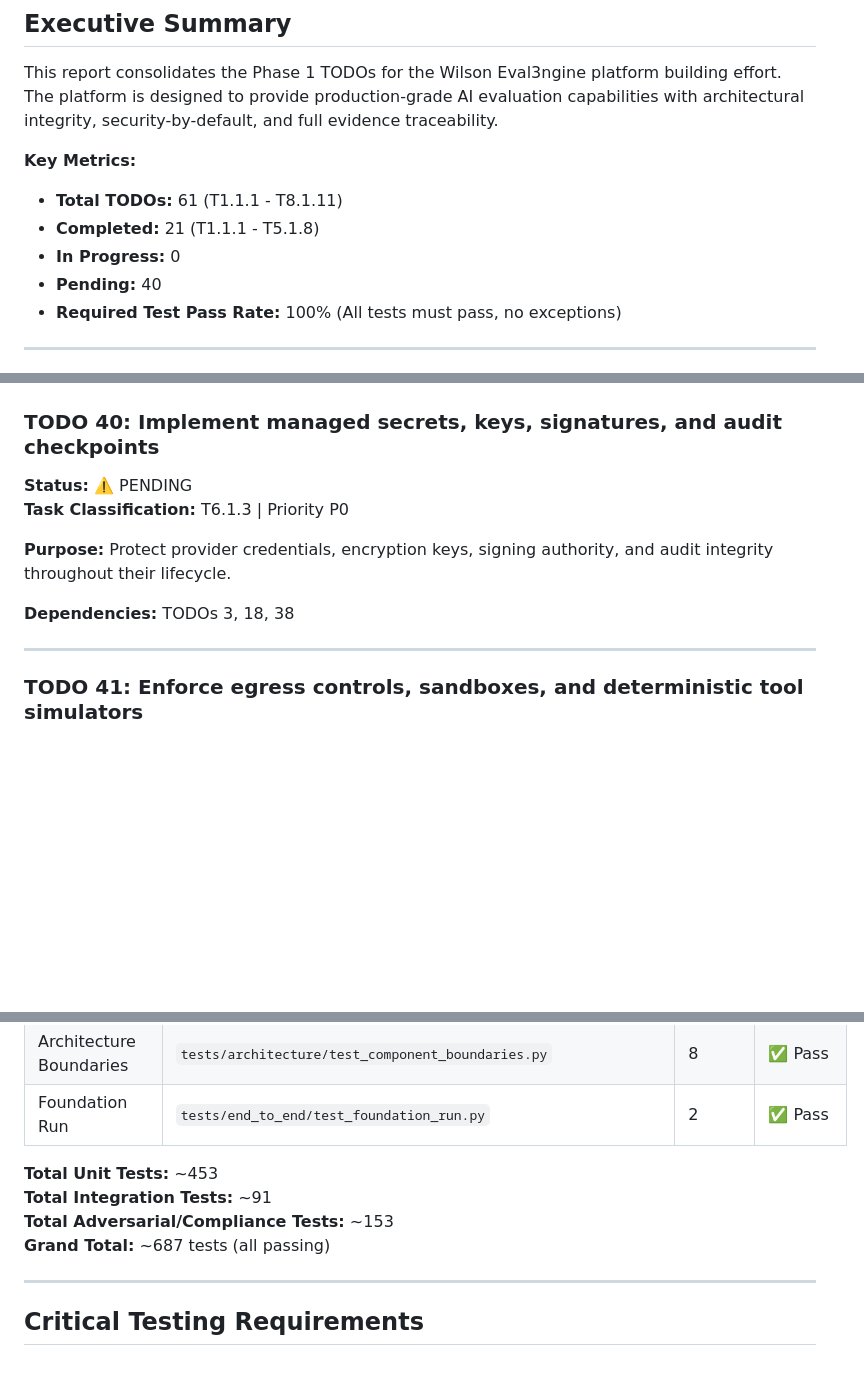
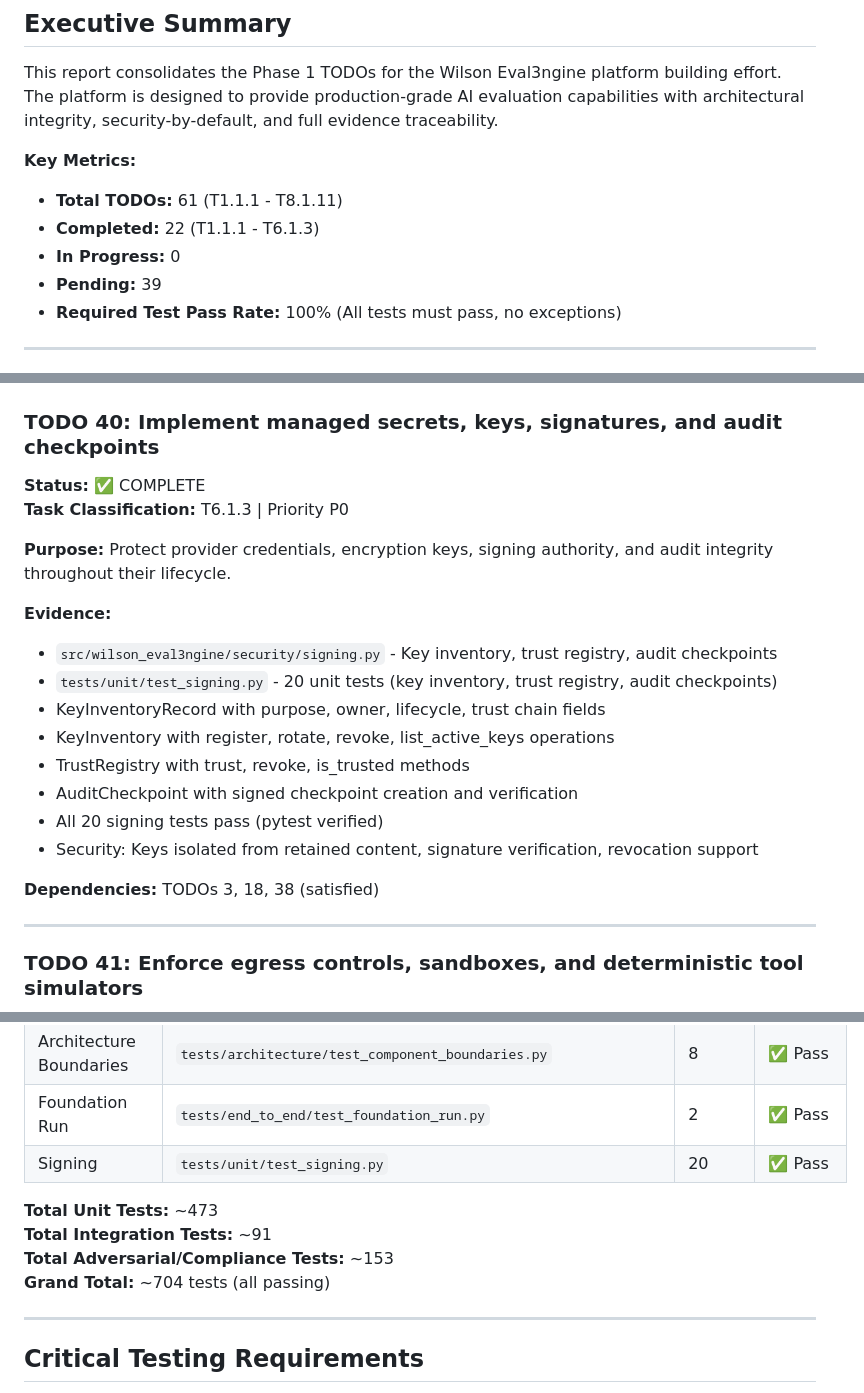
Before and after one commit to Runndownn/Wilson-Eval3ngine-, a Markdown page: docs/08-planning/Wilson-Eval3ngine_Test_Report.md, 3 parts joined by grey strips. Rendered like a GitHub page; blank space fills up the shorter version.

```diff
--- a/docs/08-planning/Wilson-Eval3ngine_Test_Report.md
+++ b/docs/08-planning/Wilson-Eval3ngine_Test_Report.md
@@ -17,9 +17,9 @@ This report consolidates the Phase 1 TODOs for the Wilson Eval3ngine platform bu
 
 **Key Metrics:**
 - **Total TODOs:** 61 (T1.1.1 - T8.1.11)
-- **Completed:** 21 (T1.1.1 - T5.1.8)
+- **Completed:** 22 (T1.1.1 - T6.1.3)
 - **In Progress:** 0
-- **Pending:** 40
+- **Pending:** 39
 - **Required Test Pass Rate:** 100% (All tests must pass, no exceptions)
 
 ---
@@ -551,12 +551,22 @@ This report consolidates the Phase 1 TODOs for the Wilson Eval3ngine platform bu
 ---
 
 ### TODO 40: Implement managed secrets, keys, signatures, and audit checkpoints
-**Status:** ⚠️ PENDING
+**Status:** ✅ COMPLETE
 **Task Classification:** T6.1.3 | Priority P0
 
 **Purpose:** Protect provider credentials, encryption keys, signing authority, and audit integrity throughout their lifecycle.
 
-**Dependencies:** TODOs 3, 18, 38
+**Evidence:**
+- `src/wilson_eval3ngine/security/signing.py` - Key inventory, trust registry, audit checkpoints
+- `tests/unit/test_signing.py` - 20 unit tests (key inventory, trust registry, audit checkpoints)
+- KeyInventoryRecord with purpose, owner, lifecycle, trust chain fields
+- KeyInventory with register, rotate, revoke, list_active_keys operations
+- TrustRegistry with trust, revoke, is_trusted methods
+- AuditCheckpoint with signed checkpoint creation and verification
+- All 20 signing tests pass (pytest verified)
+- Security: Keys isolated from retained content, signature verification, revocation support
+
+**Dependencies:** TODOs 3, 18, 38 (satisfied)
 
 ---
 
@@ -827,11 +837,12 @@ This report consolidates the Phase 1 TODOs for the Wilson Eval3ngine platform bu
 | Tranche B Supply Chain | `tests/unit/test_tranche_b_supply_chain.py` | 19 | ✅ Pass |
 | Architecture Boundaries | `tests/architecture/test_component_boundaries.py` | 8 | ✅ Pass |
 | Foundation Run | `tests/end_to_end/test_foundation_run.py` | 2 | ✅ Pass |
+| Signing | `tests/unit/test_signing.py` | 20 | ✅ Pass |
 
-**Total Unit Tests:** ~453
+**Total Unit Tests:** ~473
 **Total Integration Tests:** ~91
 **Total Adversarial/Compliance Tests:** ~153
-**Grand Total:** ~687 tests (all passing)
+**Grand Total:** ~704 tests (all passing)
 
 ---
 
```
Also changed, not shown: other parts of docs/08-planning/Wilson-Eval3ngine_Test_Report.md (+4 -0 lines).
